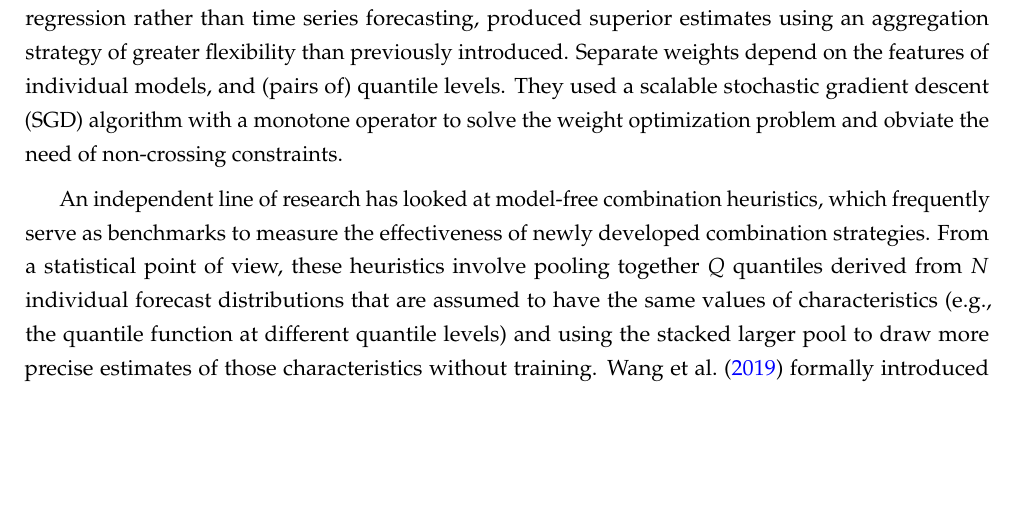
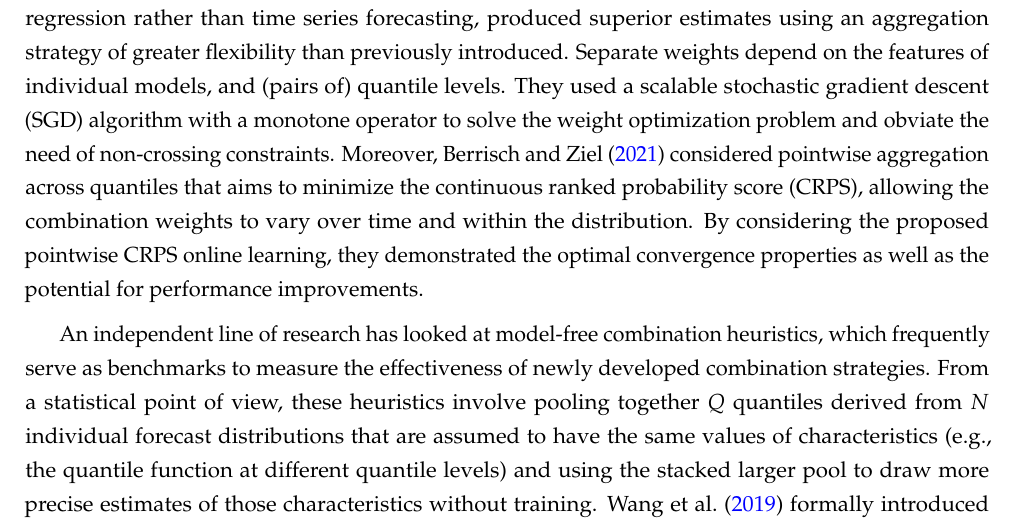
Before and after one commit to xqnwang/ensembles-combinations-docs, a LaTeX paper (docs/EnsembleCombination.tex): part of page 34 of 53, cut so that both start at the same text, the shorter picture padded with empty space. Compiled offline with pdfLaTeX.

Commit message:
Pointwise CRPS online learning for probabilistic forecast combinations

```diff
--- a/docs/EnsembleCombination.tex
+++ b/docs/EnsembleCombination.tex
@@ -549,7 +549,7 @@ Rather than assuming that the entire individual quantile functions are available
 
 One line of research has looked at \textit{tailoring the individual weights for different quantile levels}, i.e., a separate weight is allocated for each individual model and each quantile level, by replacing $w_{T+h|T,i}$ with $w_{T+h|T,i}(\tau)$ in Equation~\eqref{eq:quantile_avg}. For example, individual quantiles can be weighted by the reciprocal of the value of the pinball loss function \citep{Wang2019-lx,Zhang2020-dm,Browell2020-pa}. This flexible strategy enables the combination to accommodate the fact that individual forecasting models may have varying performance at different quantile levels. However, the number of weights to be learned scales with the number of quantile levels considered, which makes it challenging to achieve forecast improvements. Computationally intensive techniques, such as grid search and linear programming (LP), are applied for the weight estimation, which are hardly scalable to large datasets. What's more, the datasets involved in their empirical studies are not large enough to demonstrate the potential benefits of estimating such a large number of weights.
 
-As has been discussed previously in the literature on point forecast combinations, the error on the estimation of optimal weights often exacerbates out-of-sample combined forecasts. The issue is even more problematic when it comes to quantile combinations because it is a much more challenging task to estimate combination weights for a collection of quantiles, especially in the tails of forecast distributions, than merely for point forecasts defined by the means of distributions. For example, \citet{Ray2022-co} failed to empirically demonstrate the utility of weighting different quantiles separately by optimizing the weighted interval score \citep[WIS,][]{Bracher2021-hx} of the corresponding combined result. On the other hand, a promising line of research by \citet{Kim2021-wa}, in the context of quantile regression rather than time series forecasting, produced superior estimates using an aggregation strategy of greater flexibility than previously introduced. Separate weights depend on the features of individual models, and (pairs of) quantile levels. They used a scalable stochastic gradient descent (SGD) algorithm with a monotone operator to solve the weight optimization problem and obviate the need of non-crossing constraints.
+As has been discussed previously in the literature on point forecast combinations, the error on the estimation of optimal weights often exacerbates out-of-sample combined forecasts. The issue is even more problematic when it comes to quantile combinations because it is a much more challenging task to estimate combination weights for a collection of quantiles, especially in the tails of forecast distributions, than merely for point forecasts defined by the means of distributions. For example, \citet{Ray2022-co} failed to empirically demonstrate the utility of weighting different quantiles separately by optimizing the weighted interval score \citep[WIS,][]{Bracher2021-hx} of the corresponding combined result. On the other hand, a promising line of research by \citet{Kim2021-wa}, in the context of quantile regression rather than time series forecasting, produced superior estimates using an aggregation strategy of greater flexibility than previously introduced. Separate weights depend on the features of individual models, and (pairs of) quantile levels. They used a scalable stochastic gradient descent (SGD) algorithm with a monotone operator to solve the weight optimization problem and obviate the need of non-crossing constraints. Moreover, \citet{Berrisch2021-cr} considered pointwise aggregation across quantiles that aims to minimize the continuous ranked probability score (CRPS), allowing the combination weights to vary over time and within the distribution. By considering the proposed pointwise CRPS online learning, they demonstrated the optimal convergence properties as well as the potential for performance improvements.
 
 An independent line of research has looked at model-free combination heuristics, which frequently serve as benchmarks to measure the effectiveness of newly developed combination strategies. From a statistical point of view, these heuristics involve pooling together $Q$ quantiles derived from $N$ individual forecast distributions that are assumed to have the same values of characteristics (e.g., the quantile function at different quantile levels) and using the stacked larger pool to draw more precise estimates of those characteristics without training. \citet{Wang2019-lx} formally introduced na\"{i}ve sorting and median-based sorting methods, in which a total of $N \times Q$ quantiles are stacked and sorted by ascending order to pick the first and median value respectively in consecutive blocks of $N$ forecasts. Naturally, averaging blocks of $N$ forecasts is also another option.
 
```
